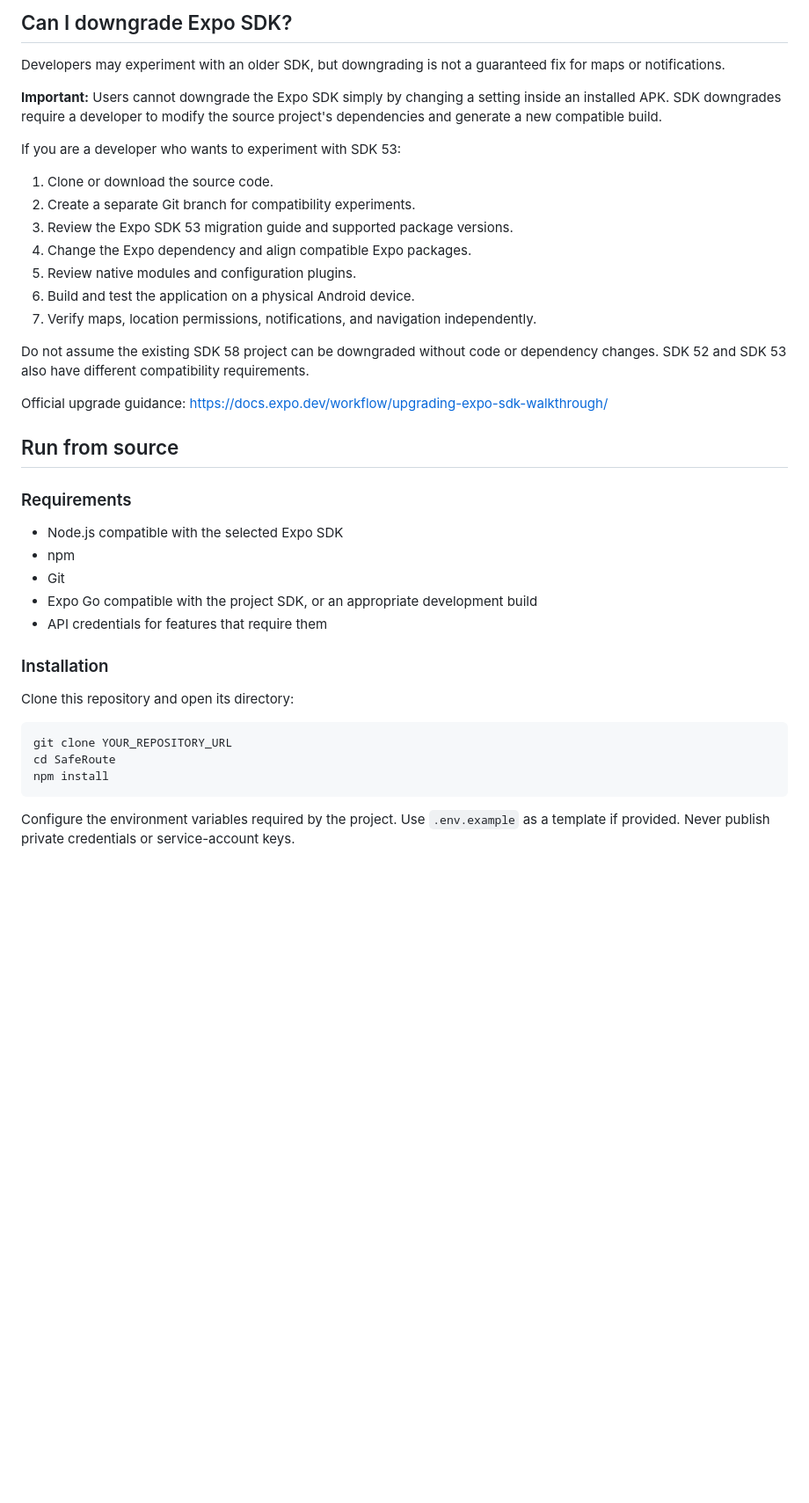
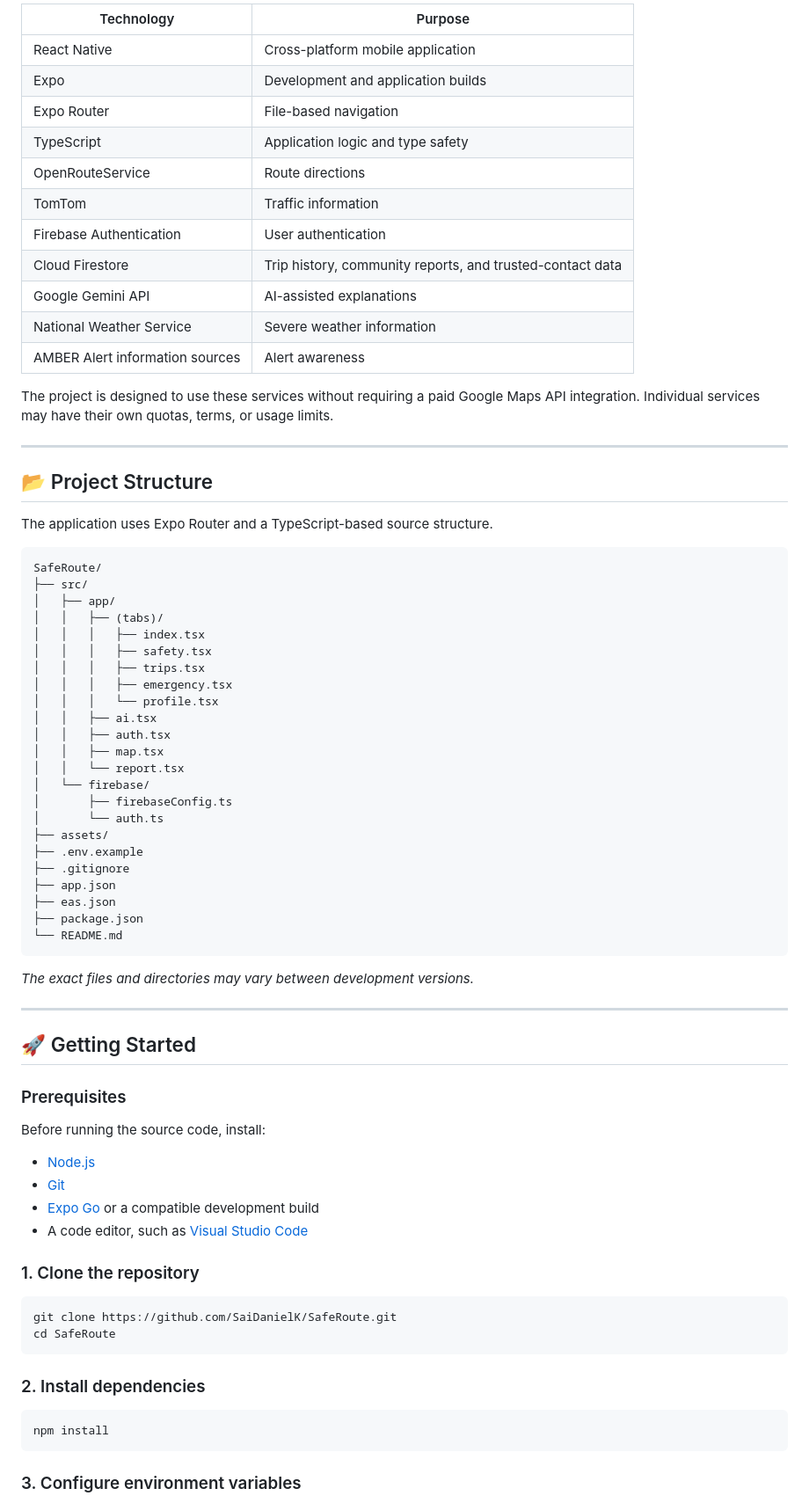
Before and after one commit to SaiDanielK/SafeRoute, a Markdown page: README.md, the part around one of its changes. Shown at 88% size. GitHub-like rendering; blank space fills up the shorter version.

````diff
--- a/README.md
+++ b/README.md
@@ -59,44 +68,79 @@ These limitations do not mean that all Android devices or all builds using those
 
-## Can I downgrade Expo SDK?
+| Technology | Purpose |
+|---|---|
+| React Native | Cross-platform mobile application |
+| Expo | Development and application builds |
+| Expo Router | File-based navigation |
+| TypeScript | Application logic and type safety |
+| OpenRouteService | Route directions |
+| TomTom | Traffic information |
+| Firebase Authentication | User authentication |
+| Cloud Firestore | Trip history, community reports, and trusted-contact data |
+| Google Gemini API | AI-assisted explanations |
+| National Weather Service | Severe weather information |
+| AMBER Alert information sources | Alert awareness |
 
-Developers may experiment with an older SDK, but downgrading is not a guaranteed fix for maps or notifications.
+The project is designed to use these services without requiring a paid Google Maps API integration. Individual services may have their own quotas, terms, or usage limits.
 
-**Important:** Users cannot downgrade the Expo SDK simply by changing a setting inside an installed APK. SDK downgrades require a developer to modify the source project's dependencies and generate a new compatible build.
+---
 
-If you are a developer who wants to experiment with SDK 53:
+## 📂 Project Structure
 
-1. Clone or download the source code.
-2. Create a separate Git branch for compatibility experiments.
-3. Review the Expo SDK 53 migration guide and supported package versions.
-4. Change the Expo dependency and align compatible Expo packages.
-5. Review native modules and configuration plugins.
-6. Build and test the application on a physical Android device.
-7. Verify maps, location permissions, notifications, and navigation independently.
+The application uses Expo Router and a TypeScript-based source structure.
 
-Do not assume the existing SDK 58 project can be downgraded without code or dependency changes. SDK 52 and SDK 53 also have different compatibility requirements.
+```text
+SafeRoute/
+├── src/
+│   ├── app/
+│   │   ├── (tabs)/
+│   │   │   ├── index.tsx
+│   │   │   ├── safety.tsx
+│   │   │   ├── trips.tsx
+│   │   │   ├── emergency.tsx
+│   │   │   └── profile.tsx
+│   │   ├── ai.tsx
+│   │   ├── auth.tsx
+│   │   ├── map.tsx
+│   │   └── report.tsx
+│   └── firebase/
+│       ├── firebaseConfig.ts
+│       └── auth.ts
+├── assets/
+├── .env.example
+├── .gitignore
+├── app.json
+├── eas.json
+├── package.json
+└── README.md
+```
 
-Official upgrade guidance:
-https://docs.expo.dev/workflow/upgrading-expo-sdk-walkthrough/
+*The exact files and directories may vary between development versions.*
 
-## Run from source
+---
 
-### Requirements
+## 🚀 Getting Started
 
-- Node.js compatible with the selected Expo SDK
-- npm
-- Git
-- Expo Go compatible with the project SDK, or an appropriate development build
-- API credentials for features that require them
+### Prerequisites
 
-### Installation
+Before running the source code, install:
 
-Clone this repository and open its directory:
+- [Node.js](https://nodejs.org/)
+- [Git](https://git-scm.com/)
+- [Expo Go](https://expo.dev/go) or a compatible development build
+- A code editor, such as [Visual Studio Code](https://code.visualstudio.com/)
+
+### 1. Clone the repository
 
 ```bash
-git clone YOUR_REPOSITORY_URL
+git clone https://github.com/SaiDanielK/SafeRoute.git
 cd SafeRoute
+```
+
+### 2. Install dependencies
+
+```bash
 npm install
 ```
 
-Configure the environment variables required by the project. Use `.env.example` as a template if provided. Never publish private credentials or service-account keys.
+### 3. Configure environment variables
 
````
Also changed, not shown: other parts of README.md (+154 -51 lines).
